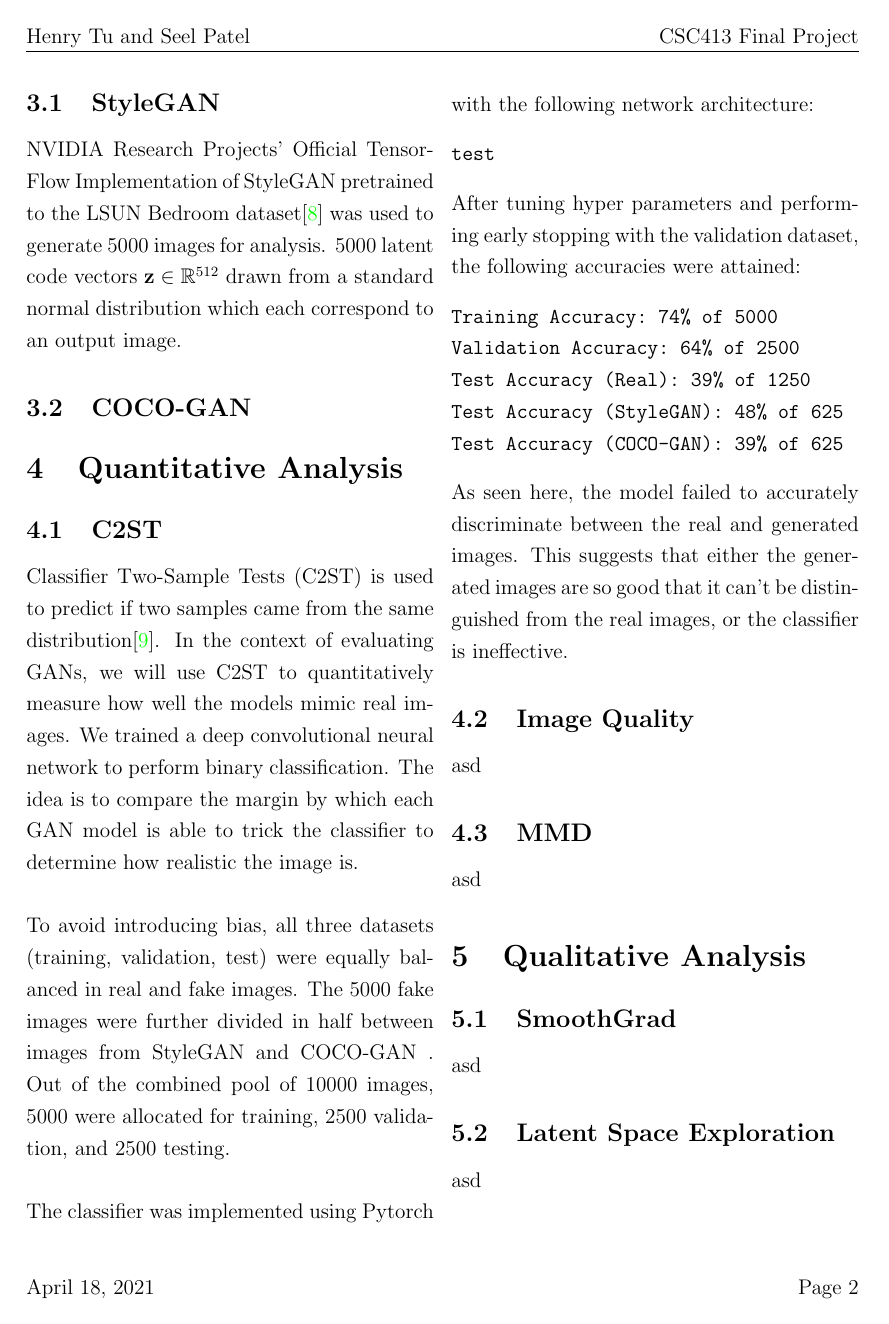
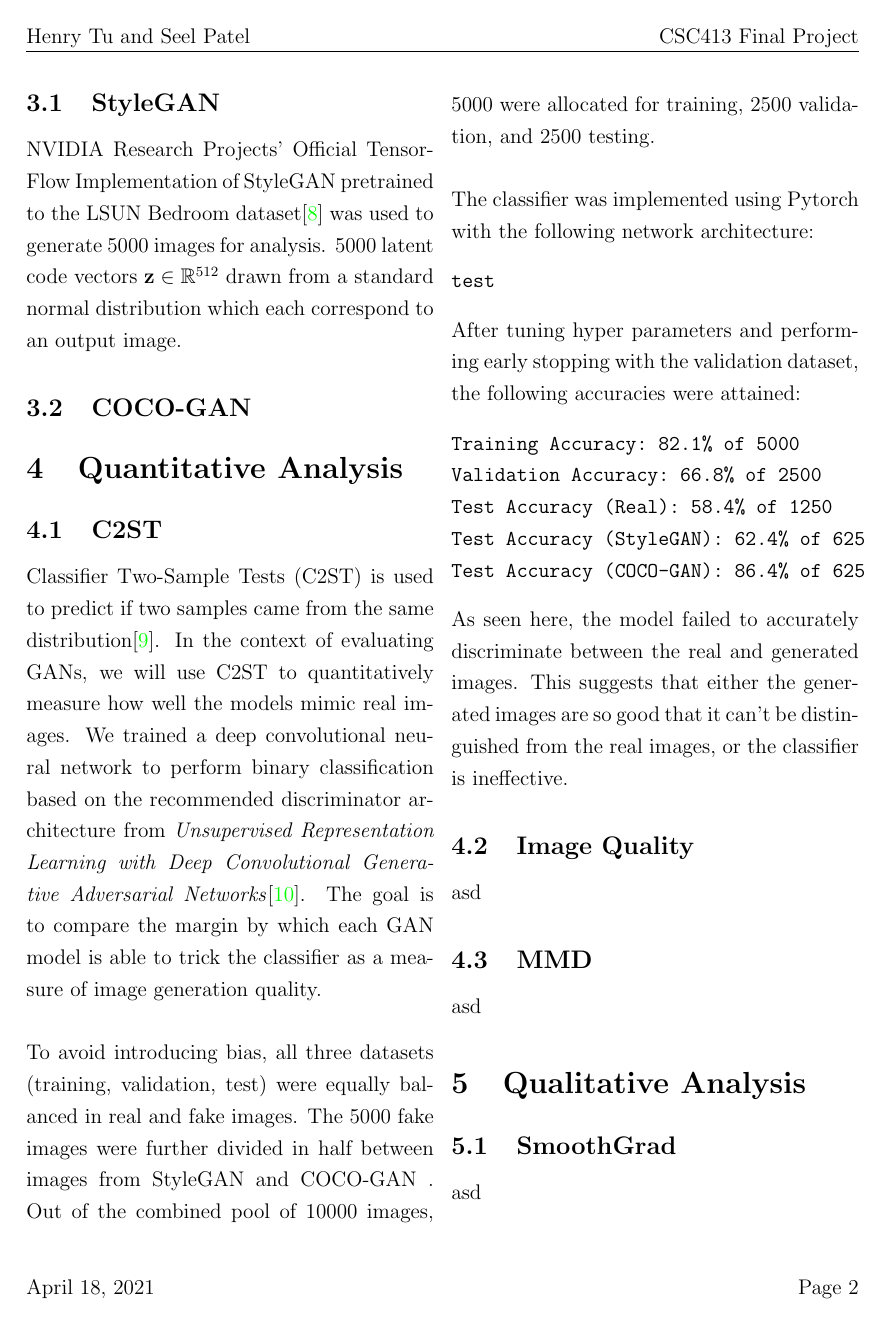
Before and after one commit to henrytwo/CSC413-Final-Project, a LaTeX document (writeup/project-writeup.tex): page 2 of 4. Compiled offline with pdfLaTeX.

Commit message:
Retrained stylegan classifier

```diff
--- a/writeup/project-writeup.tex
+++ b/writeup/project-writeup.tex
@@ -112,8 +112,9 @@ commentstyle = \color{red}\ttfamily
         \label{subsec:c2st}
         Classifier Two-Sample Tests (C2ST) is used to predict if two samples came from the same distribution\cite{c2st}.
         In the context of evaluating GANs, we will use C2ST to quantitatively measure how well the models mimic real images.
-        We trained a deep convolutional neural network to perform binary classification.
-        The idea is to compare the margin by which each GAN model is able to trick the classifier to determine how realistic the image is.
+        We trained a deep convolutional neural network to perform binary classification based on the recommended discriminator architecture from \textit{Unsupervised Representation Learning
+with Deep Convolutional Generative Adversarial Networks}\cite{dcgan}.
+        The goal is to compare the margin by which each GAN model is able to trick the classifier as a measure of image generation quality.
         \\\\
         To avoid introducing bias, all three datasets (training, validation, test) were equally balanced in real and fake images.
         The 5000 fake images were further divided in half between images from StyleGAN and COCO-GAN .
@@ -124,11 +125,11 @@ commentstyle = \color{red}\ttfamily
 test
 \end{verbatim}
         After tuning hyper parameters and performing early stopping with the validation dataset, the following accuracies were attained:
-        \begin{verbatim}Training Accuracy: 74% of 5000
-Validation Accuracy: 64% of 2500
-Test Accuracy (Real): 39% of 1250
-Test Accuracy (StyleGAN): 48% of 625
-Test Accuracy (COCO-GAN): 39% of 625\end{verbatim}
+        \begin{verbatim}Training Accuracy: 82.1% of 5000
+Validation Accuracy: 66.8% of 2500
+Test Accuracy (Real): 58.4% of 1250
+Test Accuracy (StyleGAN): 62.4% of 625
+Test Accuracy (COCO-GAN): 86.4% of 625\end{verbatim}
         As seen here, the model failed to accurately discriminate between the real and generated images.
         This suggests that either the generated images are so good that it can't be distinguished from the real images, or the classifier is ineffective.
 
```
Also changed, not shown: quantitative_analysis/c2st-loss-stylegan.png, writeup/project-writeup.pdf, writeup/project-writeup.tex (4 more changed lines), 2 other files.
